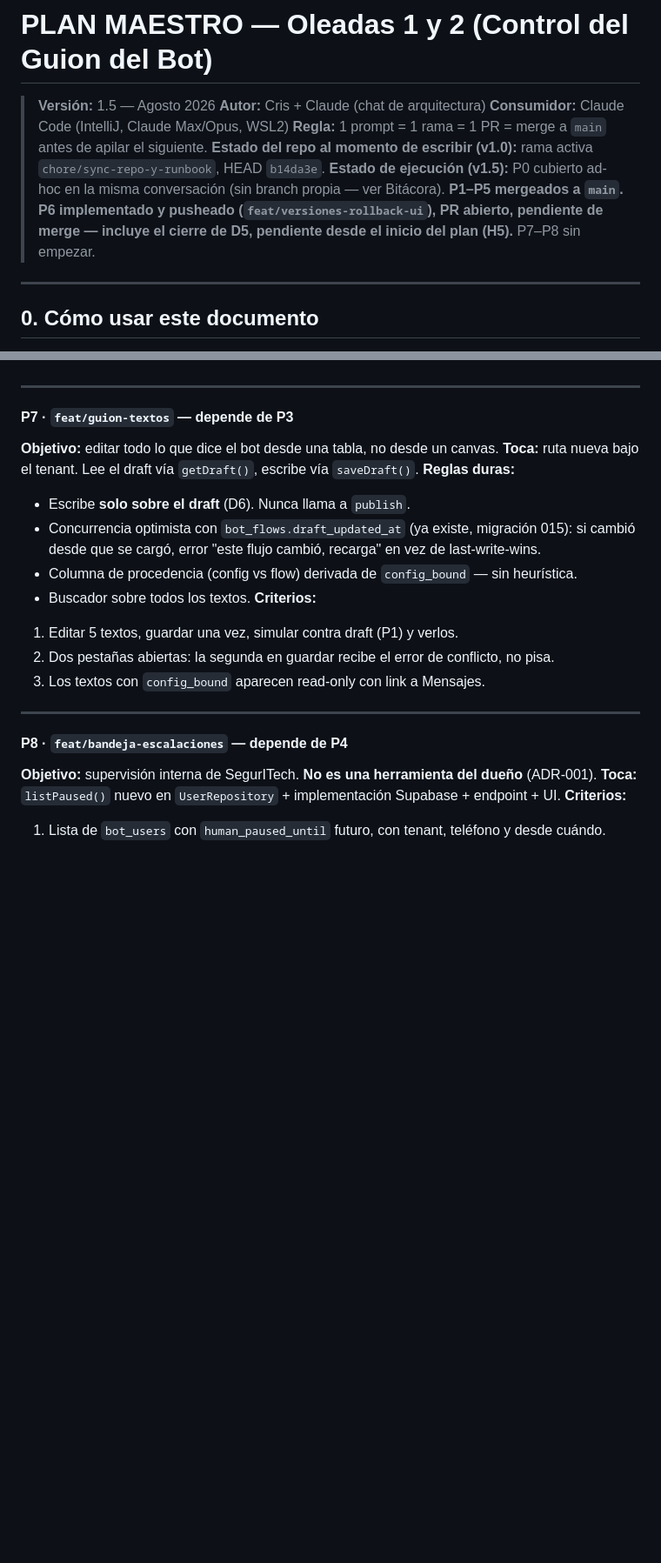
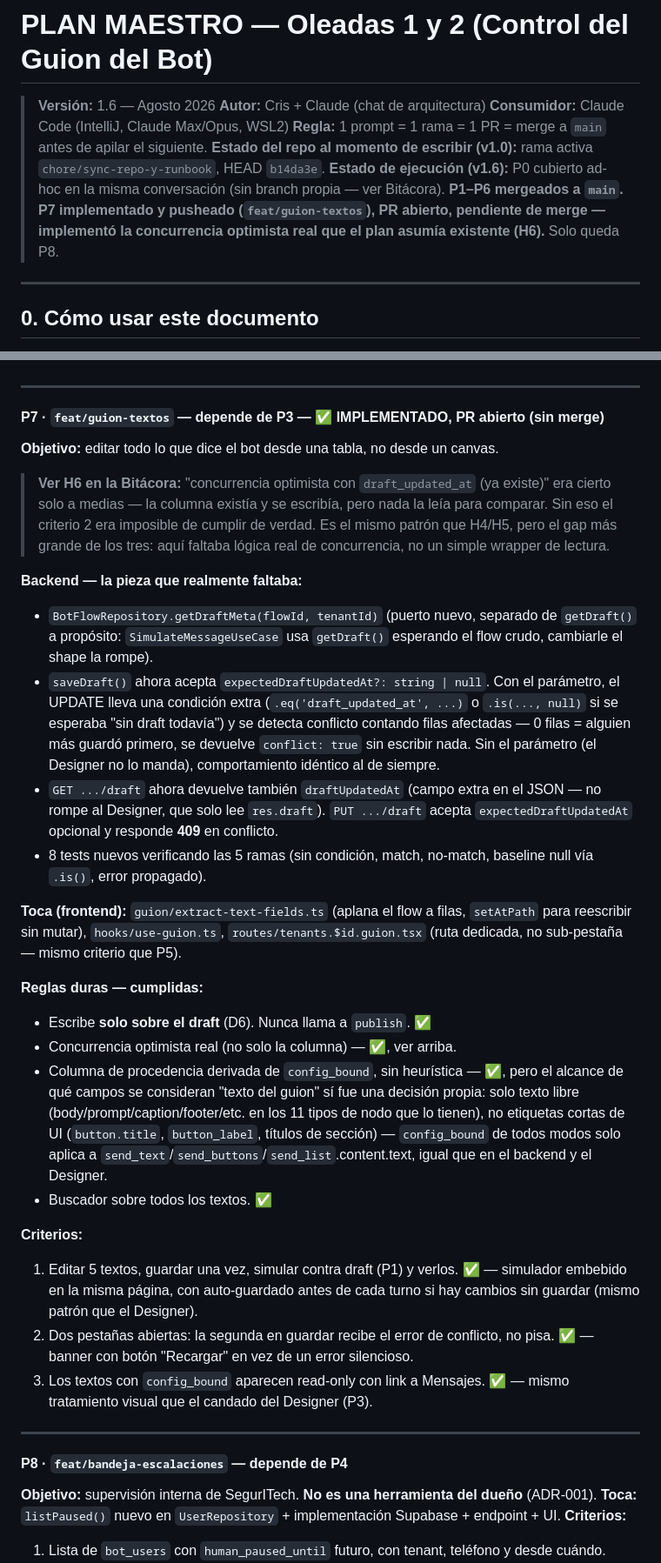
Before and after one commit to CRUZOsvany/seguritech-bot-pro, a Markdown page: docs/whatsapp/PLAN_CONTROL_GUION_OLEADAS_1_2.md, 2 parts joined by grey strips. Shown at 87% size. GitHub-like rendering; blank space fills up the shorter version.

Commit message:
docs(whatsapp): plan v1.6 -- P6 mergeado, P7 implementado + hallazgo H6
P6 marcado MERGEADO (PR #48). P7 implementado y pusheado
(feat/guion-textos), PR abierto. Solo queda P8.

H6: el gap mas grande de los tres encontrados en la Oleada 2. El plan
afirmaba que la concurrencia optimista 'ya existia' (migracion 015) --
cierto solo a medias: la columna se escribia pero nunca se leia para
comparar, asi que dos pestanas guardando el mismo draft siempre hacian
last-write-wins silencioso. Se implemento la logica real (getDraftMeta +
saveDraft condicional con deteccion de conflicto), separada de getDraft()
para no romper SimulateMessageUseCase. 8 tests nuevos. Documentado tambien
el corolario de lint de React (set-state-in-effect + refs durante el
render) que obligo a rediseñar el hook useGuion.

Co-Authored-By: Claude Sonnet 5 <noreply@anthropic.com>

```diff
--- a/docs/whatsapp/PLAN_CONTROL_GUION_OLEADAS_1_2.md
+++ b/docs/whatsapp/PLAN_CONTROL_GUION_OLEADAS_1_2.md
@@ -1,14 +1,14 @@
 # PLAN MAESTRO — Oleadas 1 y 2 (Control del Guion del Bot)
 
-> **Versión:** 1.5 — Agosto 2026
+> **Versión:** 1.6 — Agosto 2026
 > **Autor:** Cris + Claude (chat de arquitectura)
 > **Consumidor:** Claude Code (IntelliJ, Claude Max/Opus, WSL2)
 > **Regla:** 1 prompt = 1 rama = 1 PR = merge a `main` antes de apilar el siguiente.
 > **Estado del repo al momento de escribir (v1.0):** rama activa `chore/sync-repo-y-runbook`, HEAD `b14da3e`.
-> **Estado de ejecución (v1.5):** P0 cubierto ad-hoc en la misma conversación (sin branch propia —
-> ver Bitácora). **P1–P5 mergeados a `main`.** **P6 implementado y pusheado
-> (`feat/versiones-rollback-ui`), PR abierto, pendiente de merge — incluye el cierre de D5,
-> pendiente desde el inicio del plan (H5).** P7–P8 sin empezar.
+> **Estado de ejecución (v1.6):** P0 cubierto ad-hoc en la misma conversación (sin branch propia —
+> ver Bitácora). **P1–P6 mergeados a `main`.** **P7 implementado y pusheado
+> (`feat/guion-textos`), PR abierto, pendiente de merge — implementó la concurrencia optimista
+> real que el plan asumía existente (H6).** Solo queda P8.
 
 ---
 
@@ -435,19 +435,51 @@ cross-tenant ni es la vista de supervisión), pero le da uso real al endpoint si
 
 ---
 
-#### P7 · `feat/guion-textos` — depende de P3
+#### P7 · `feat/guion-textos` — depende de P3 — ✅ IMPLEMENTADO, PR abierto (sin merge)
 **Objetivo:** editar todo lo que dice el bot desde una tabla, no desde un canvas.
-**Toca:** ruta nueva bajo el tenant. Lee el draft vía `getDraft()`, escribe vía `saveDraft()`.
-**Reglas duras:**
-- Escribe **solo sobre el draft** (D6). Nunca llama a `publish`.
-- Concurrencia optimista con `bot_flows.draft_updated_at` (ya existe, migración 015): si cambió
-  desde que se cargó, error "este flujo cambió, recarga" en vez de last-write-wins.
-- Columna de procedencia (config vs flow) derivada de `config_bound` — sin heurística.
-- Buscador sobre todos los textos.
+
+> **Ver H6 en la Bitácora:** "concurrencia optimista con `draft_updated_at` (ya existe)" era cierto
+> solo a medias — la columna existía y se escribía, pero nada la leía para comparar. Sin eso el
+> criterio 2 era imposible de cumplir de verdad. Es el mismo patrón que H4/H5, pero el gap más
+> grande de los tres: aquí faltaba lógica real de concurrencia, no un simple wrapper de lectura.
+
+**Backend — la pieza que realmente faltaba:**
+- `BotFlowRepository.getDraftMeta(flowId, tenantId)` (puerto nuevo, separado de `getDraft()` a
+  propósito: `SimulateMessageUseCase` usa `getDraft()` esperando el flow crudo, cambiarle el shape
+  la rompe).
+- `saveDraft()` ahora acepta `expectedDraftUpdatedAt?: string | null`. Con el parámetro, el UPDATE
+  lleva una condición extra (`.eq('draft_updated_at', ...)` o `.is(..., null)` si se esperaba "sin
+  draft todavía") y se detecta conflicto contando filas afectadas — 0 filas = alguien más guardó
+  primero, se devuelve `conflict: true` sin escribir nada. Sin el parámetro (el Designer no lo
+  manda), comportamiento idéntico al de siempre.
+- `GET .../draft` ahora devuelve también `draftUpdatedAt` (campo extra en el JSON — no rompe al
+  Designer, que solo lee `res.draft`). `PUT .../draft` acepta `expectedDraftUpdatedAt` opcional y
+  responde **409** en conflicto.
+- 8 tests nuevos verificando las 5 ramas (sin condición, match, no-match, baseline null vía `.is()`,
+  error propagado).
+
+**Toca (frontend):** `guion/extract-text-fields.ts` (aplana el flow a filas, `setAtPath` para
+reescribir sin mutar), `hooks/use-guion.ts`, `routes/tenants.$id.guion.tsx` (ruta dedicada, no
+sub-pestaña — mismo criterio que P5).
+
+**Reglas duras — cumplidas:**
+- Escribe **solo sobre el draft** (D6). Nunca llama a `publish`. ✅
+- Concurrencia optimista real (no solo la columna) — ✅, ver arriba.
+- Columna de procedencia derivada de `config_bound`, sin heurística — ✅, pero el alcance de qué
+  campos se consideran "texto del guion" sí fue una decisión propia: solo texto libre
+  (body/prompt/caption/footer/etc. en los 11 tipos de nodo que lo tienen), no etiquetas cortas de UI
+  (`button.title`, `button_label`, títulos de sección) — `config_bound` de todos modos solo aplica a
+  `send_text`/`send_buttons`/`send_list`.content.text, igual que en el backend y el Designer.
+- Buscador sobre todos los textos. ✅
+
 **Criterios:**
-1. Editar 5 textos, guardar una vez, simular contra draft (P1) y verlos.
-2. Dos pestañas abiertas: la segunda en guardar recibe el error de conflicto, no pisa.
-3. Los textos con `config_bound` aparecen read-only con link a Mensajes.
+1. Editar 5 textos, guardar una vez, simular contra draft (P1) y verlos. ✅ — simulador embebido en
+   la misma página, con auto-guardado antes de cada turno si hay cambios sin guardar (mismo patrón
+   que el Designer).
+2. Dos pestañas abiertas: la segunda en guardar recibe el error de conflicto, no pisa. ✅ — banner
+   con botón "Recargar" en vez de un error silencioso.
+3. Los textos con `config_bound` aparecen read-only con link a Mensajes. ✅ — mismo tratamiento
+   visual que el candado del Designer (P3).
 
 ---
 
```
Also changed, not shown: other parts of docs/whatsapp/PLAN_CONTROL_GUION_OLEADAS_1_2.md (+3 -1 lines).
